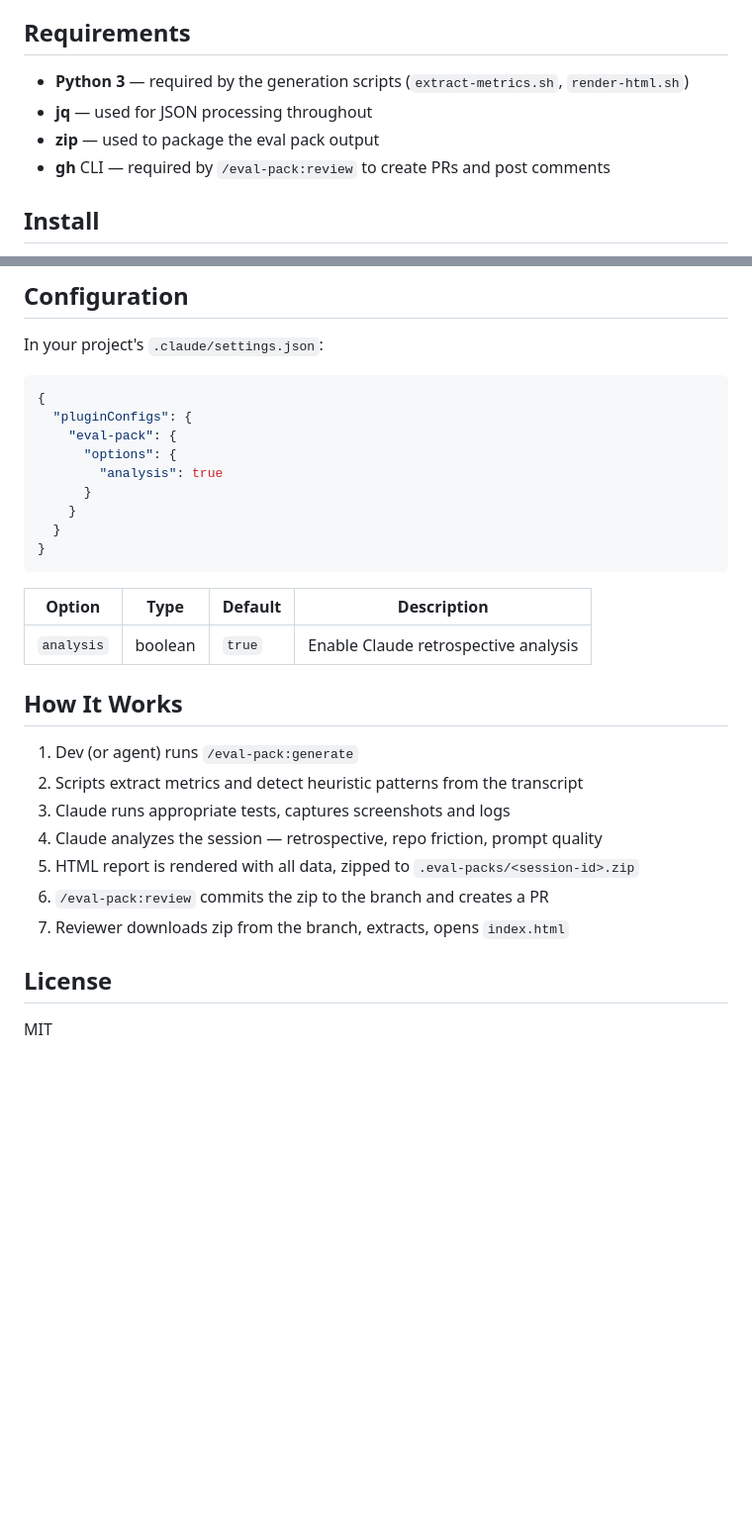
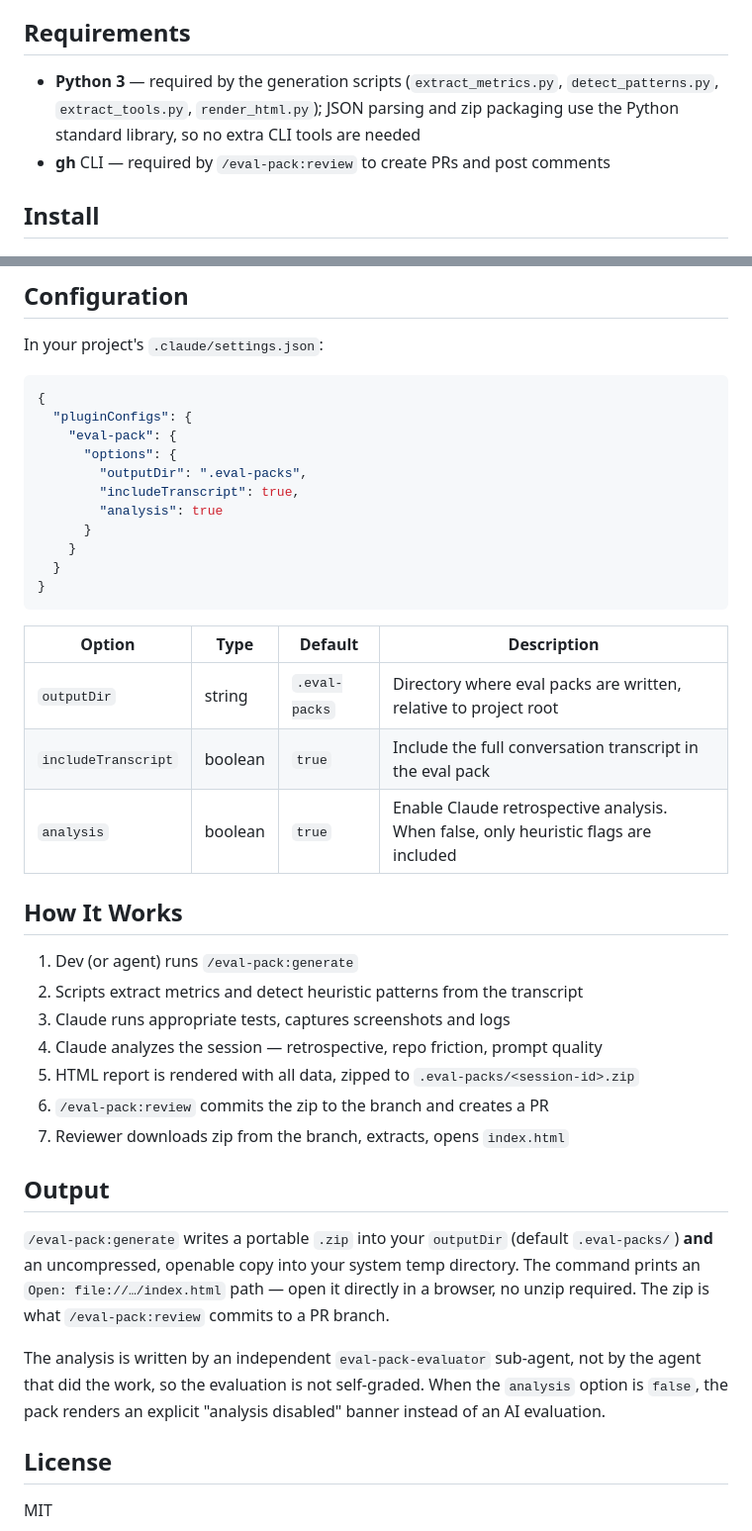
Before and after one commit to smalls257/eval-pack, a Markdown page: README.md, 2 parts joined by grey strips. Shown at 99% size. Drawn GitHub-style; blank space fills up the shorter version.

Commit message:
docs: document openable dashboard output and independent evaluator
Co-Authored-By: Claude Opus 4.8 <noreply@anthropic.com>

```diff
--- a/README.md
+++ b/README.md
@@ -24,9 +24,7 @@ A Claude Code plugin that generates eval packs — polished HTML reports capturi
 
 ## Requirements
 
-- **Python 3** — required by the generation scripts (`extract-metrics.sh`, `render-html.sh`)
-- **jq** — used for JSON processing throughout
-- **zip** — used to package the eval pack output
+- **Python 3** — required by the generation scripts (`extract_metrics.py`, `detect_patterns.py`, `extract_tools.py`, `render_html.py`); JSON parsing and zip packaging use the Python standard library, so no extra CLI tools are needed
 - **gh** CLI — required by `/eval-pack:review` to create PRs and post comments
 
 ## Install
@@ -94,6 +92,8 @@ In your project's `.claude/settings.json`:
   "pluginConfigs": {
     "eval-pack": {
       "options": {
+        "outputDir": ".eval-packs",
+        "includeTranscript": true,
         "analysis": true
       }
     }
@@ -103,7 +103,9 @@ In your project's `.claude/settings.json`:
 
 | Option | Type | Default | Description |
 |--------|------|---------|-------------|
-| `analysis` | boolean | `true` | Enable Claude retrospective analysis |
+| `outputDir` | string | `.eval-packs` | Directory where eval packs are written, relative to project root |
+| `includeTranscript` | boolean | `true` | Include the full conversation transcript in the eval pack |
+| `analysis` | boolean | `true` | Enable Claude retrospective analysis. When false, only heuristic flags are included |
 
 ## How It Works
 
@@ -115,6 +117,17 @@ In your project's `.claude/settings.json`:
 6. `/eval-pack:review` commits the zip to the branch and creates a PR
 7. Reviewer downloads zip from the branch, extracts, opens `index.html`
 
+## Output
+
+`/eval-pack:generate` writes a portable `.zip` into your `outputDir` (default `.eval-packs/`)
+**and** an uncompressed, openable copy into your system temp directory. The command prints an
+`Open: file://…/index.html` path — open it directly in a browser, no unzip required. The zip is
+what `/eval-pack:review` commits to a PR branch.
+
+The analysis is written by an independent `eval-pack-evaluator` sub-agent, not by the agent that
+did the work, so the evaluation is not self-graded. When the `analysis` option is `false`, the
+pack renders an explicit "analysis disabled" banner instead of an AI evaluation.
+
 ## License
 
 MIT
```
